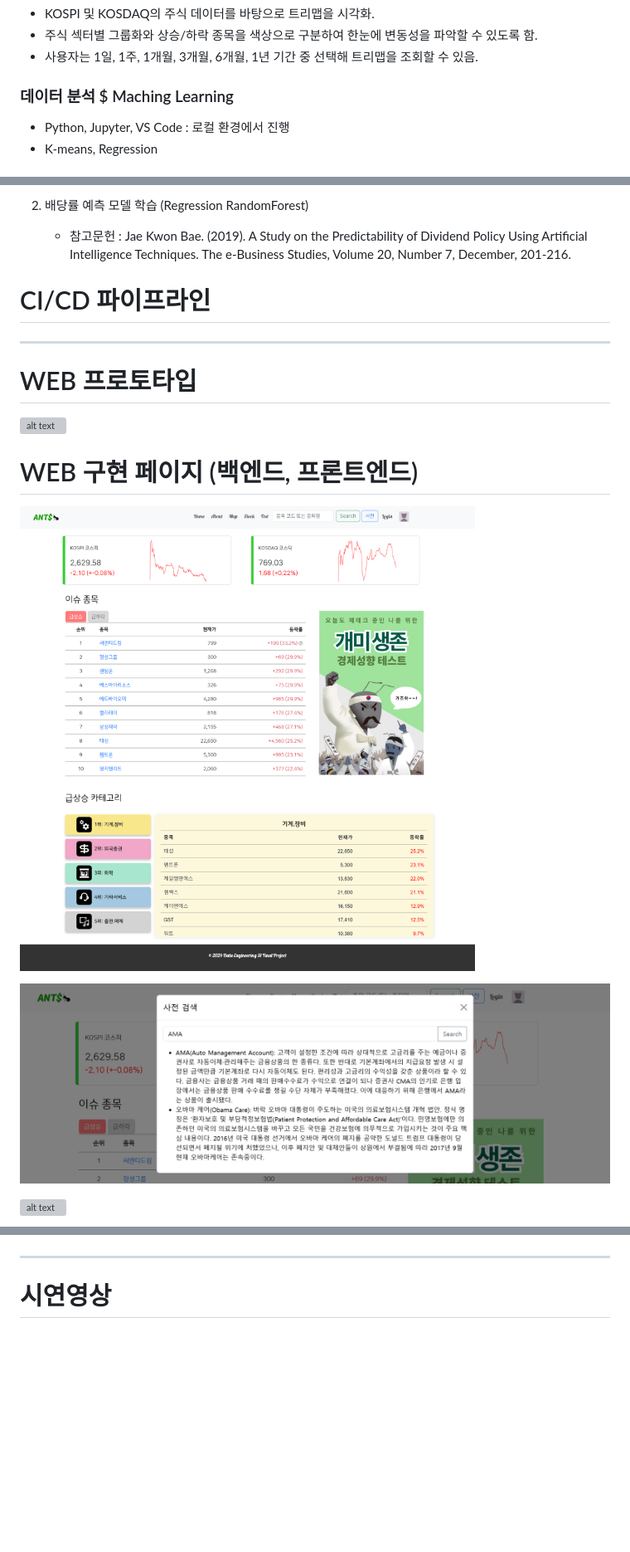
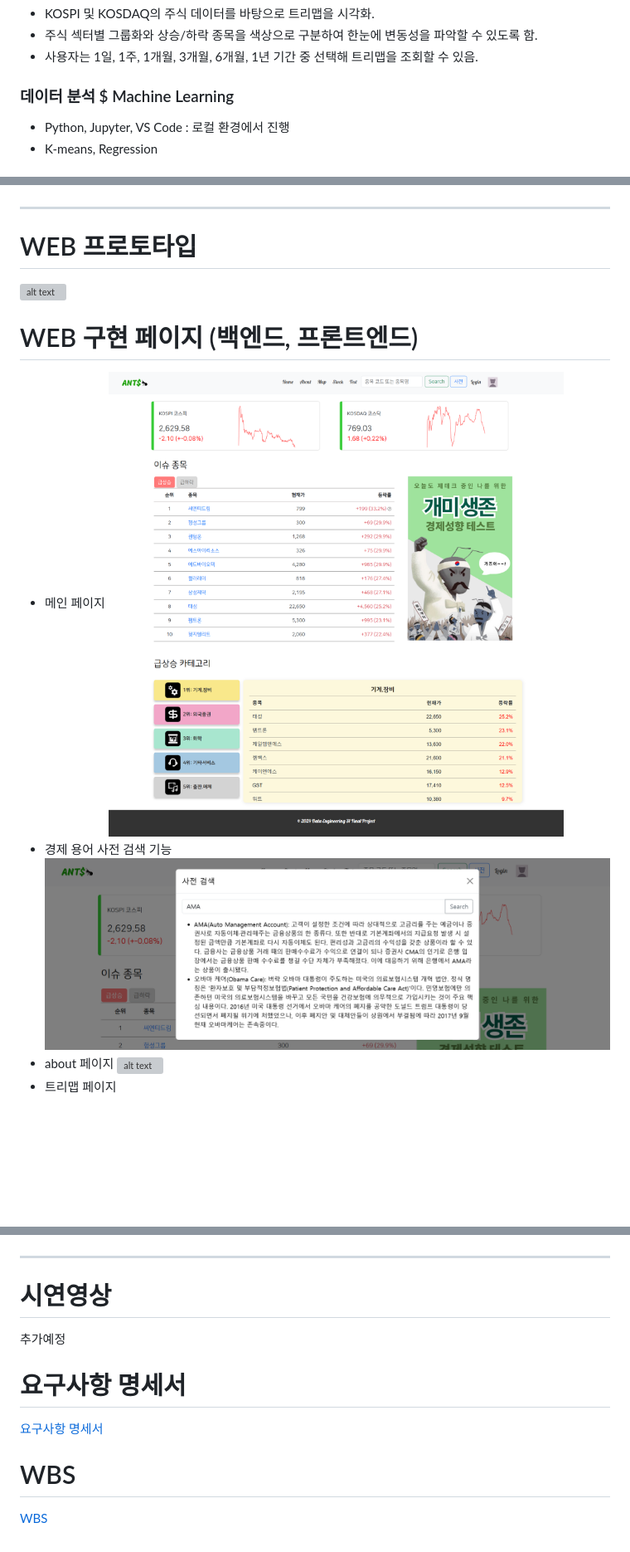
Before and after one commit to pladata-encore/DE31-final-team4, a Markdown page: README.md, 3 parts joined by grey strips. Shown: that part at 83% size. Drawn GitHub-style; blank space fills up the shorter version; grey boxes are pictures that could not be loaded.

```diff
--- a/README.md
+++ b/README.md
@@ -171,7 +172,7 @@ lambda : raw데이터가 갱신될 때마다 자동으로 전처리 및 DB에
 - 주식 섹터별 그룹화와 상승/하락 종목을 색상으로 구분하여 한눈에 변동성을 파악할 수 있도록 함.
 - 사용자는 1일, 1주, 1개월, 3개월, 6개월, 1년 기간 중 선택해 트리맵을 조회할 수 있음.
 
-### 데이터 분석 $ Maching Learning
+### 데이터 분석 $ Machine Learning
 - Python, Jupyter, VS Code : 로컬 환경에서 진행
 - K-means, Regression
 
@@ -209,19 +223,17 @@ lambda : raw데이터가 갱신될 때마다 자동으로 전처리 및 DB에
 
 
-2. 배당률 예측 모델 학습 (Regression RandomForest)
-   - 참고문헌 : Jae Kwon Bae. (2019). A Study on the Predictability of Dividend Policy Using Artificial Intelligence Techniques. The e-Business Studies, Volume 20, Number 7, December, 201-216.
-
-# CI/CD 파이프라인
 ---
 # WEB 프로토타입
 ![alt text](readme_images/web_prototype.png)
 
 
+
 # WEB 구현 페이지 (백엔드, 프론트엔드)
+- 메인 페이지
 ![alt text](readme_images/homepage.png)
-
+- 경제 용어 사전 검색 기능
 ![alt text](readme_images/dictpage.png)
-
+- about 페이지
 ![alt text](readme_images/aboutpage.png)
-
+- 트리맵 페이지
 ![alt text](readme_images/chartpage.png)
@@ -237,3 +251,10 @@ lambda : raw데이터가 갱신될 때마다 자동으로 전처리 및 DB에
 ---
 
 # 시연영상
+추가예정
+
+# 요구사항 명세서
+[요구사항 명세서](https://docs.google.com/spreadsheets/d/1SnQLOL8U4jyd8TX5Kd-K9cMWcNk-OtMJ/edit?gid=1993544325#gid=1993544325)
+
+# WBS
+[WBS](https://docs.google.com/spreadsheets/d/1Q2K3BLbZAF3vxTPlImWbszM_Kf0bg2SI/edit?gid=730338524#gid=730338524)
```
Also changed, not shown: other parts of README.md (+21 -5 lines).
